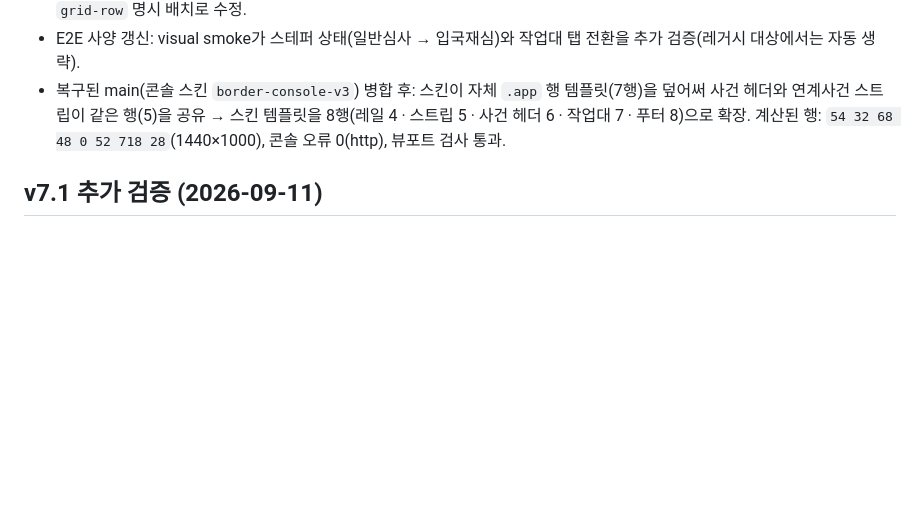
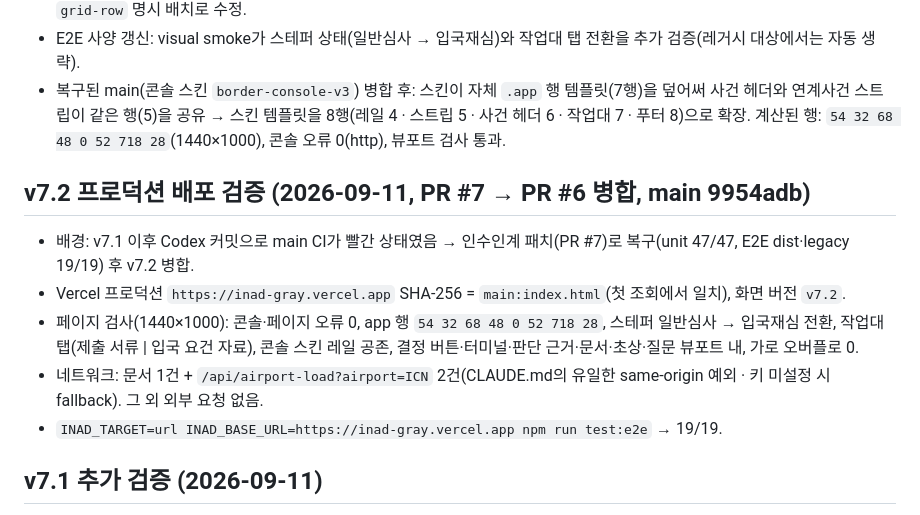
Before and after one commit to club-paradiso/inad, a Markdown page: docs/qa-v7.md, the part around the change. GitHub-like rendering; blank space fills up the shorter version.

Commit message:
docs(qa): record v7.2 production verification (SHA match, URL E2E 19/19)
Co-Authored-By: Claude Fable 5.1 <noreply@anthropic.com>

```diff
--- a/docs/qa-v7.md
+++ b/docs/qa-v7.md
@@ -33,6 +33,13 @@ start · primary inspection · briefing · tutorial · secondary · refugee · S
 - E2E 사양 갱신: visual smoke가 스테퍼 상태(일반심사 → 입국재심)와 작업대 탭 전환을 추가 검증(레거시 대상에서는 자동 생략).
 - 복구된 main(콘솔 스킨 `border-console-v3`) 병합 후: 스킨이 자체 `.app` 행 템플릿(7행)을 덮어써 사건 헤더와 연계사건 스트립이 같은 행(5)을 공유 → 스킨 템플릿을 8행(레일 4 · 스트립 5 · 사건 헤더 6 · 작업대 7 · 푸터 8)으로 확장. 계산된 행: `54 32 68 48 0 52 718 28`(1440×1000), 콘솔 오류 0(http), 뷰포트 검사 통과.
 
+## v7.2 프로덕션 배포 검증 (2026-09-11, PR #7 → PR #6 병합, main 9954adb)
+- 배경: v7.1 이후 Codex 커밋으로 main CI가 빨간 상태였음 → 인수인계 패치(PR #7)로 복구(unit 47/47, E2E dist·legacy 19/19) 후 v7.2 병합.
+- Vercel 프로덕션 `https://inad-gray.vercel.app` SHA-256 = `main:index.html`(첫 조회에서 일치), 화면 버전 `v7.2`.
+- 페이지 검사(1440×1000): 콘솔·페이지 오류 0, app 행 `54 32 68 48 0 52 718 28`, 스테퍼 일반심사 → 입국재심 전환, 작업대 탭(제출 서류 | 입국 요건 자료), 콘솔 스킨 레일 공존, 결정 버튼·터미널·판단 근거·문서·초상·질문 뷰포트 내, 가로 오버플로 0.
+- 네트워크: 문서 1건 + `/api/airport-load?airport=ICN` 2건(CLAUDE.md의 유일한 same-origin 예외 · 키 미설정 시 fallback). 그 외 외부 요청 없음.
+- `INAD_TARGET=url INAD_BASE_URL=https://inad-gray.vercel.app npm run test:e2e` → 19/19.
+
 ## v7.1 추가 검증 (2026-09-11)
 - 판단 근거 패널 8개 도메인 노드 렌더링·결과 화면 섹션(E2E 1번 사양에서 검증), 콘솔 오류 0.
 - 390×800(모바일) fallback: 가로 오버플로 0, 시작 화면·근무 시작 버튼 접근 가능, 안내 배너 표시. 심사 작업대는 1024px 이상 권장(모바일 최적화 아님).
```
